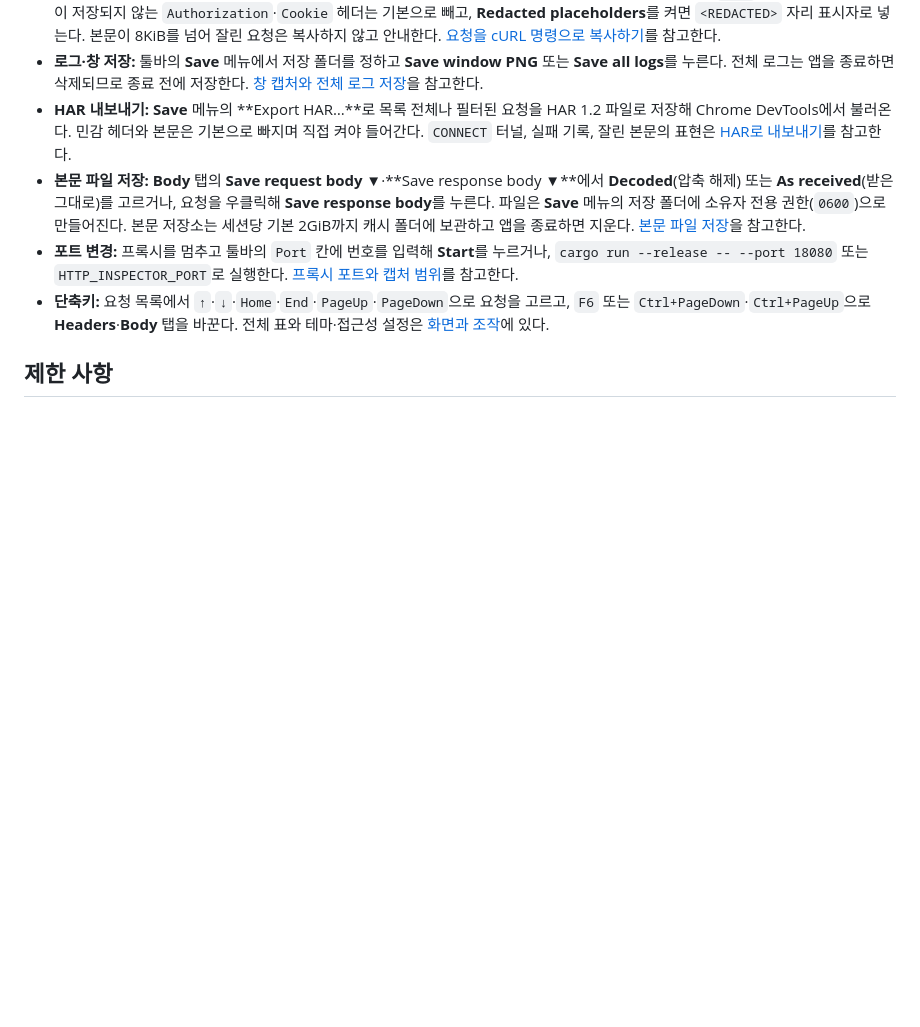
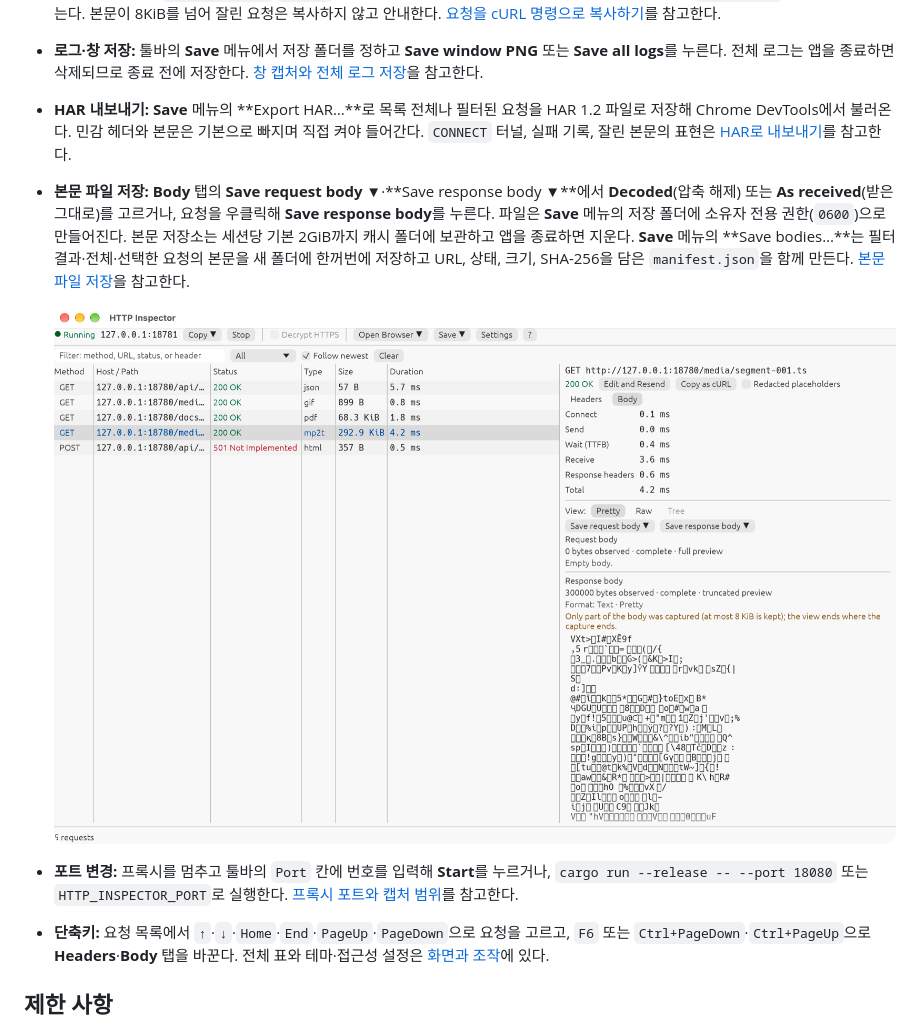
Before and after one commit to leedonggyu1848/http_proxy, a Markdown page: README.md, the part around the change. Drawn GitHub-style; pictures changed too: docs/screenshots/body-save-menu.png (added); blank space fills up the shorter version.

```diff
--- a/README.md
+++ b/README.md
@@ -143,7 +143,9 @@ CA 상태 표시의 의미, OS별 CA 저장 위치, 직접 실행한 Chrome 설
 - **cURL로 복사:** 요청을 우클릭하거나 상세 패널에서 **Copy as cURL**을 누르면 bash·zsh에서 실행할 수 있는 `curl` 명령이 복사된다. 값이 저장되지 않는 `Authorization`·`Cookie` 헤더는 기본으로 빼고, **Redacted placeholders**를 켜면 `<REDACTED>` 자리 표시자로 넣는다. 본문이 8KiB를 넘어 잘린 요청은 복사하지 않고 안내한다. [요청을 cURL 명령으로 복사하기](docs/guide/copy-as-curl.md)를 참고한다.
 - **로그·창 저장:** 툴바의 **Save** 메뉴에서 저장 폴더를 정하고 **Save window PNG** 또는 **Save all logs**를 누른다. 전체 로그는 앱을 종료하면 삭제되므로 종료 전에 저장한다. [창 캡처와 전체 로그 저장](docs/guide/logs.md)을 참고한다.
 - **HAR 내보내기:** **Save** 메뉴의 **Export HAR…**로 목록 전체나 필터된 요청을 HAR 1.2 파일로 저장해 Chrome DevTools에서 불러온다. 민감 헤더와 본문은 기본으로 빠지며 직접 켜야 들어간다. `CONNECT` 터널, 실패 기록, 잘린 본문의 표현은 [HAR로 내보내기](docs/guide/har.md)를 참고한다.
-- **본문 파일 저장:** **Body** 탭의 **Save request body ▼**·**Save response body ▼**에서 **Decoded**(압축 해제) 또는 **As received**(받은 그대로)를 고르거나, 요청을 우클릭해 **Save response body**를 누른다. 파일은 **Save** 메뉴의 저장 폴더에 소유자 전용 권한(`0600`)으로 만들어진다. 본문 저장소는 세션당 기본 2GiB까지 캐시 폴더에 보관하고 앱을 종료하면 지운다. [본문 파일 저장](docs/guide/logs.md#본문-파일-저장)을 참고한다.
+- **본문 파일 저장:** **Body** 탭의 **Save request body ▼**·**Save response body ▼**에서 **Decoded**(압축 해제) 또는 **As received**(받은 그대로)를 고르거나, 요청을 우클릭해 **Save response body**를 누른다. 파일은 **Save** 메뉴의 저장 폴더에 소유자 전용 권한(`0600`)으로 만들어진다. 본문 저장소는 세션당 기본 2GiB까지 캐시 폴더에 보관하고 앱을 종료하면 지운다. **Save** 메뉴의 **Save bodies…**는 필터 결과·전체·선택한 요청의 본문을 새 폴더에 한꺼번에 저장하고 URL, 상태, 크기, SHA-256을 담은 `manifest.json`을 함께 만든다. [본문 파일 저장](docs/guide/logs.md#본문-파일-저장)을 참고한다.
+
+  ![Body 탭의 Save request body·Save response body 메뉴](docs/screenshots/body-save-menu.png)
 - **포트 변경:** 프록시를 멈추고 툴바의 `Port` 칸에 번호를 입력해 **Start**를 누르거나, `cargo run --release -- --port 18080` 또는 `HTTP_INSPECTOR_PORT`로 실행한다. [프록시 포트와 캡처 범위](docs/guide/proxy-and-capture.md)를 참고한다.
 - **단축키:** 요청 목록에서 `↑`·`↓`·`Home`·`End`·`PageUp`·`PageDown`으로 요청을 고르고, `F6` 또는 `Ctrl+PageDown`·`Ctrl+PageUp`으로 **Headers**·**Body** 탭을 바꾼다. 전체 표와 테마·접근성 설정은 [화면과 조작](docs/guide/interface.md)에 있다.
 
```
Also changed, not shown: docs/guide/logs.md (+21 -0 lines), docs/screenshots/body-save-confirm.png (added), docs/screenshots/save-bodies-dialog.png (added), 12 other files.
